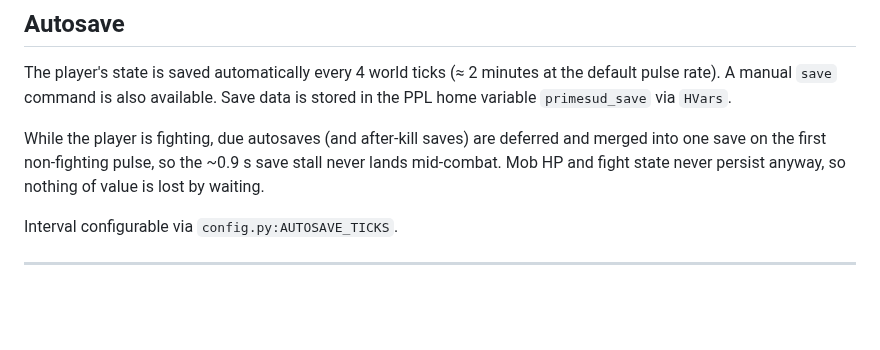
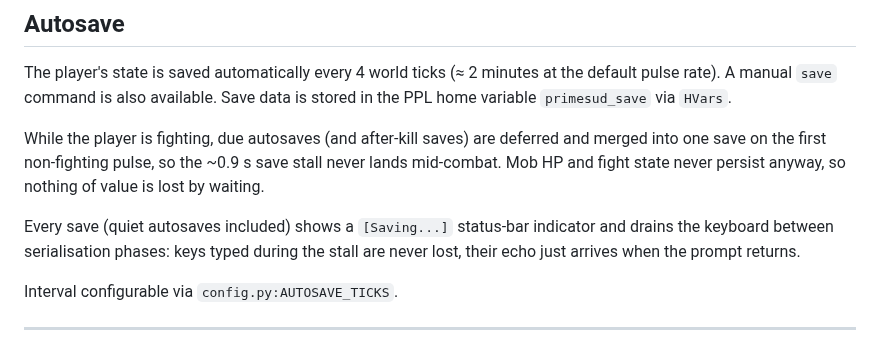
Before and after one commit to ZechyW/primesud, a Markdown page: docs/PRIME_UX.md, the part around the change. GitHub-like rendering; blank space fills up the shorter version.

```diff
--- a/docs/PRIME_UX.md
+++ b/docs/PRIME_UX.md
@@ -323,6 +323,11 @@ deferred and merged into one save on the first non-fighting pulse, so the
 ~0.9 s save stall never lands mid-combat.  Mob HP and fight state never
 persist anyway, so nothing of value is lost by waiting.
 
+Every save (quiet autosaves included) shows a `[Saving...]` status-bar
+indicator and drains the keyboard between serialisation phases: keys
+typed during the stall are never lost, their echo just arrives when the
+prompt returns.
+
 Interval configurable via `config.py:AUTOSAVE_TICKS`.
 
 ---
```
Also changed, not shown: docs/PERFORMANCE.md (+10 -6 lines).
